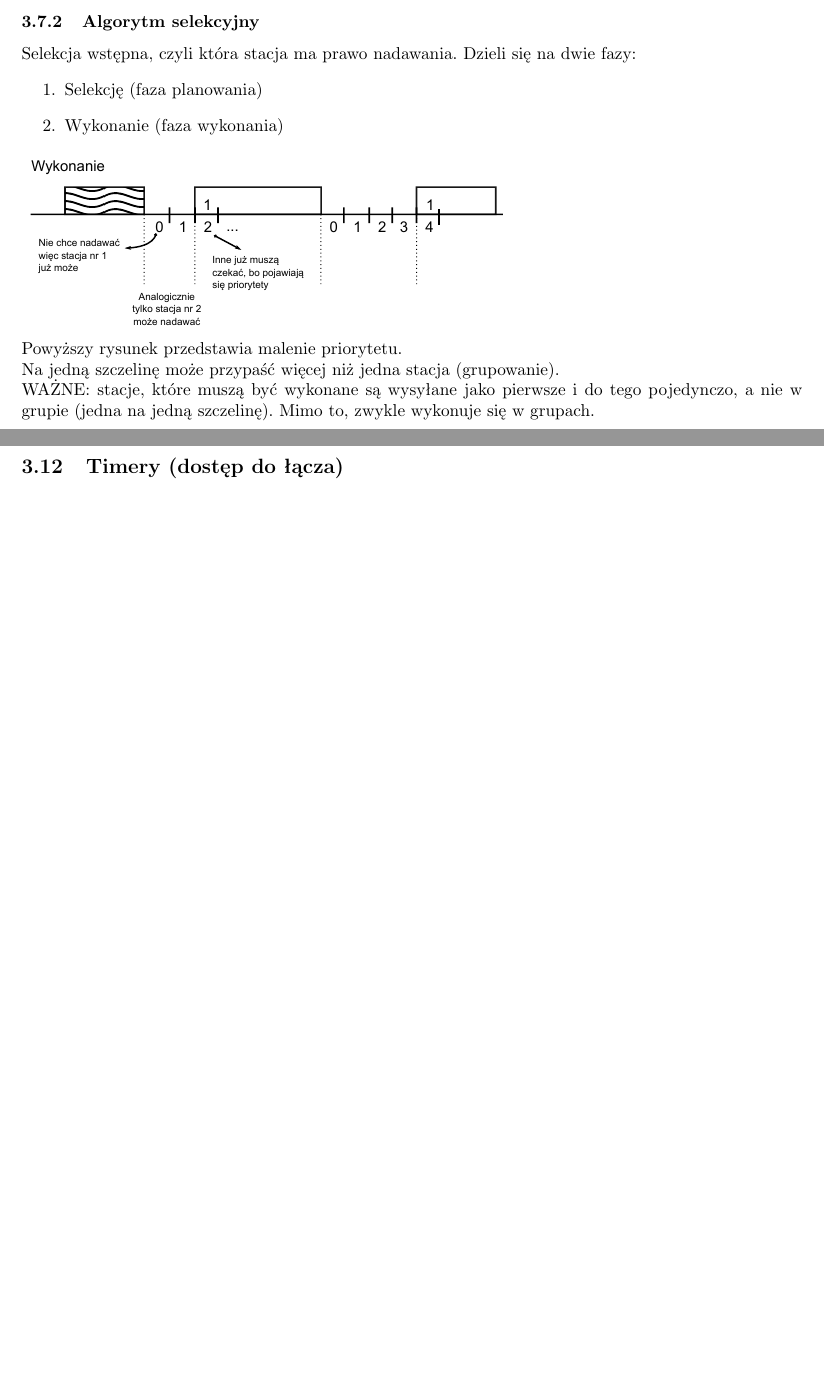
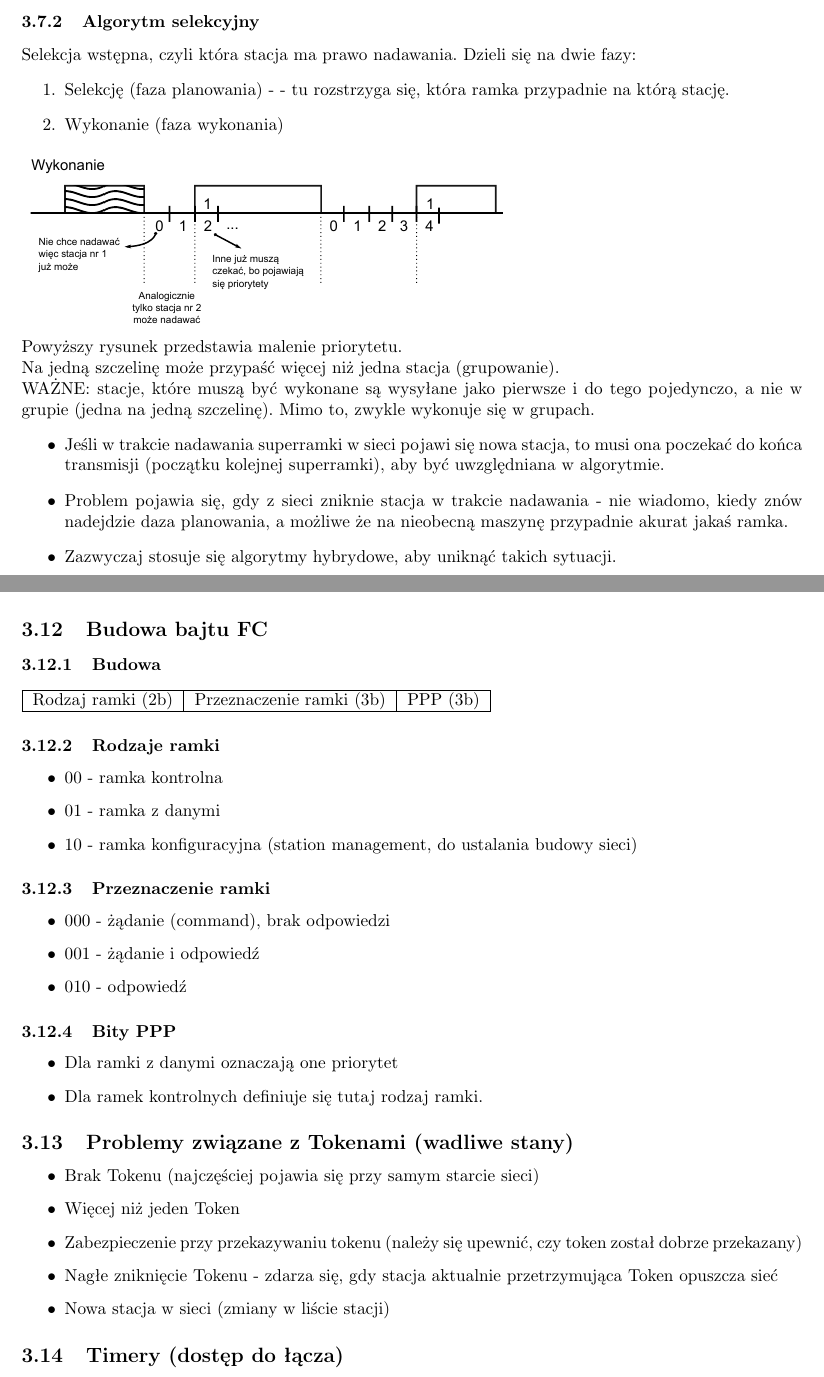
Before and after one commit to Forczu/Sieci-Komputerowe-Ultimate, a LaTeX document (sk_ultimate.tex): two parts of pages 24 and 27 of 39, joined at a grey line, cut so that both start at the same text, the shorter picture padded with empty space. Compiled offline with pdfLaTeX.

```diff
--- a/sk_ultimate.tex
+++ b/sk_ultimate.tex
@@ -700,13 +700,18 @@
 		\subsubsection{Algorytm selekcyjny}
 			Selekcja wstępna, czyli która stacja ma prawo nadawania. Dzieli się na dwie fazy:
 			\begin{enumerate}
-				\item Selekcję (faza planowania)
+				\item Selekcję (faza planowania) - - tu rozstrzyga się, która ramka przypadnie na którą stację.
 				\item Wykonanie (faza wykonania)
 			\end{enumerate}
 			\includegraphics[width=10cm]{./images/image26.pdf}\\
 			Powyższy rysunek przedstawia malenie priorytetu.\\
 			Na jedną szczelinę może przypaść więcej niż jedna stacja (grupowanie).\\
 			WAŻNE: stacje, które muszą być wykonane są wysyłane jako pierwsze i do tego pojedynczo, a nie w grupie (jedna na jedną szczelinę). Mimo to, zwykle wykonuje się w grupach.
+			\begin{itemize}
+				\item  Jeśli w trakcie nadawania superramki w sieci pojawi się nowa stacja, to musi ona poczekać do końca transmisji (początku kolejnej superramki), aby być uwzględniana w algorytmie.
+				\item Problem pojawia się, gdy z sieci zniknie stacja w trakcie nadawania - nie wiadomo, kiedy znów nadejdzie daza planowania, a możliwe że na nieobecną maszynę przypadnie akurat jakaś ramka.
+				\item Zazwyczaj stosuje się algorytmy hybrydowe, aby uniknąć takich sytuacji.
+			\end{itemize}
 	\subsection{Algorytmy z przekazywaniem uprawnień (Token)}
 		\subsubsection{Co to jest Token?}
 			Token to specjalna ramka sterująca.\\
@@ -779,6 +784,37 @@
 					\item AC - adres rozpoznany, 1 - ok, 0 - nie (ramka skopiowana (jakoś tak)). Służy do przekazywania informacji sterujących jak np. wybranie pierwotnego posiadacza tokenu.
 					\item FS - Frame Status
 				\end{itemize}
+		\subsection{Budowa bajtu FC}
+			\subsubsection{Budowa}
+			\begin{tabular}{|c|c|c|}
+				\hline Rodzaj ramki (2b) & Przeznaczenie ramki (3b) & PPP (3b) \\
+				\hline
+			\end{tabular}
+			\subsubsection{Rodzaje ramki}
+			\begin{itemize}
+				\item 00 - ramka kontrolna
+				\item 01 - ramka  z danymi
+				\item 10 - ramka konfiguracyjna (station management, do ustalania budowy sieci)
+			\end{itemize}
+			\subsubsection{Przeznaczenie ramki}
+			\begin{itemize}
+				\item 000 - żądanie (command), brak odpowiedzi
+				\item 001 - żądanie i odpowiedź
+				\item 010 - odpowiedź
+			\end{itemize}
+			\subsubsection{Bity PPP}
+			\begin{itemize}
+				\item Dla ramki z danymi oznaczają one priorytet
+				\item Dla ramek kontrolnych definiuje się tutaj rodzaj ramki.
+			\end{itemize}
+		\subsection{Problemy związane z Tokenami (wadliwe stany)}
+		\begin{itemize}
+			\item Brak Tokenu (najczęściej pojawia się przy samym starcie sieci)
+			\item Więcej niż jeden Token
+			\item Zabezpieczenie przy przekazywaniu tokenu (należy się upewnić, czy token został dobrze przekazany)
+			\item Nagłe zniknięcie Tokenu - zdarza się, gdy stacja aktualnie przetrzymująca Token opuszcza sieć
+			\item Nowa stacja w sieci (zmiany w liście stacji)
+		\end{itemize}
 		\subsection{Timery (dostęp do łącza)}
 			\subsubsection{Parametry}
 				\begin{itemize}
```
Also changed, not shown: sk_ultimate.tex (11 more changed lines), 4 other files.
